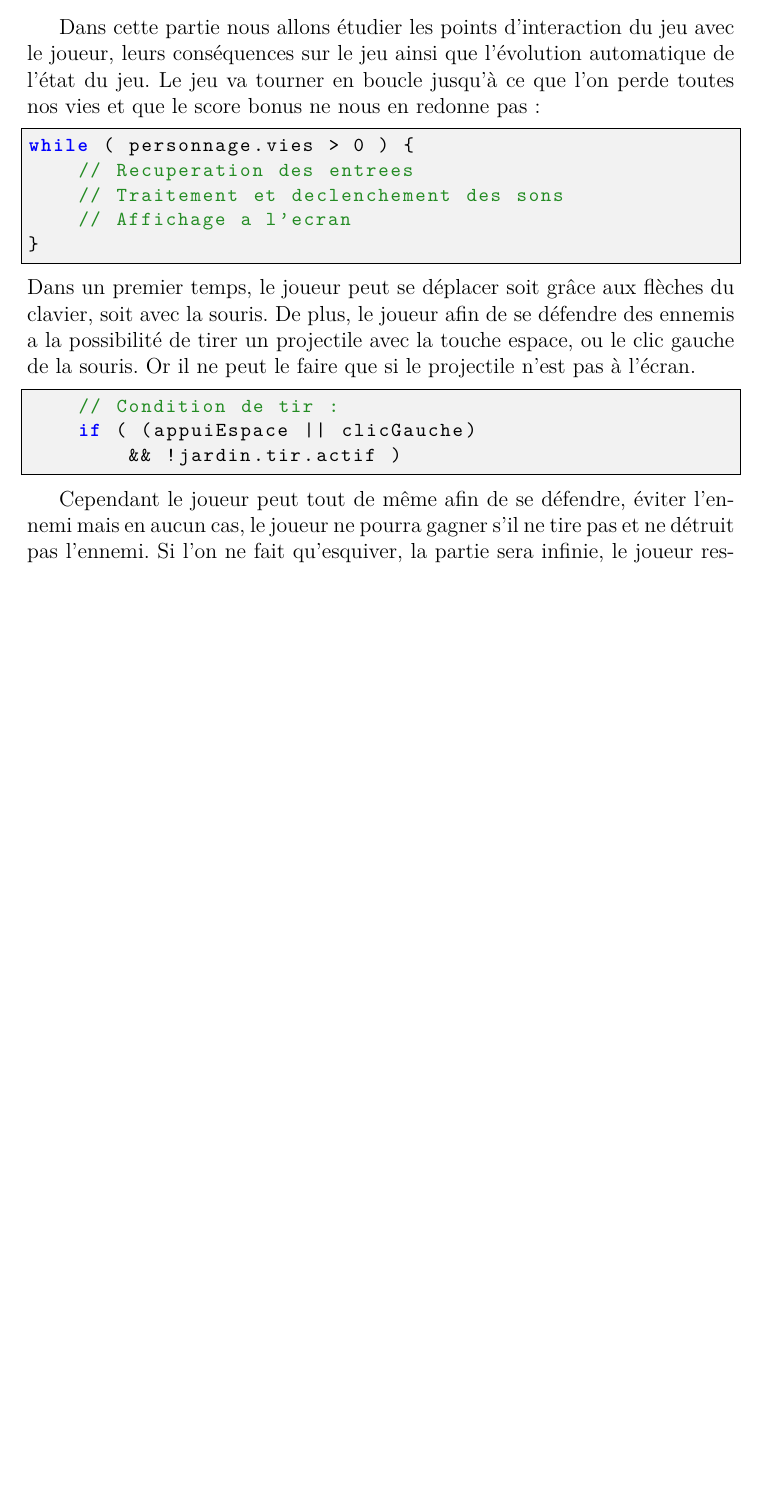
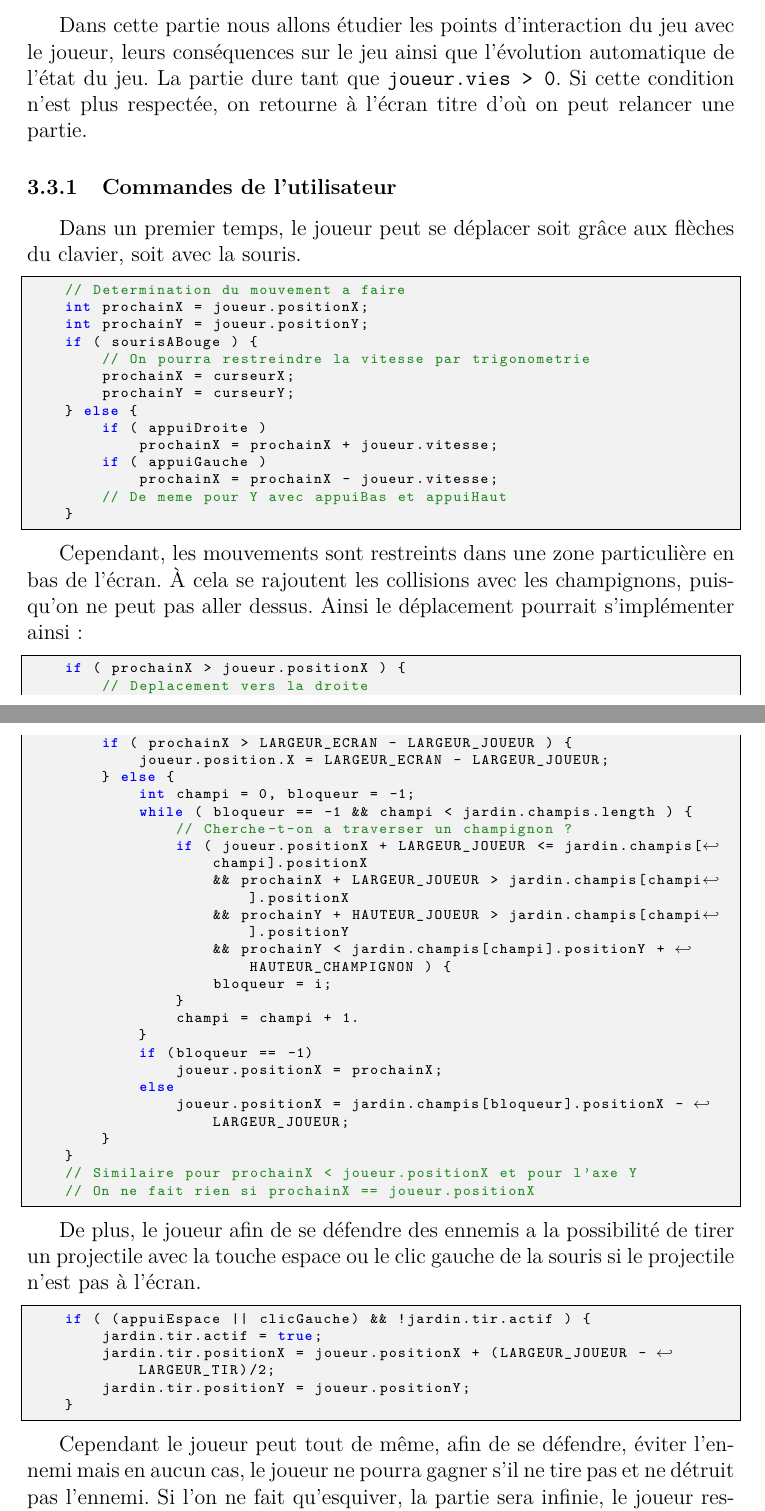
Before and after one commit to Slexis-Works/PIIL, a LaTeX document (rapport.tex, which reads rapport-jeu2.tex): part of page 15 of 17 before the commit and two parts of pages 14 and 15 of 17 after it, the two joined at a grey line, cut so that both start at the same text, the shorter picture padded with empty space. Compiled offline with pdfLaTeX.

Commit message:
Réduction de la taille des codes et ajouts de détails dans le rapport sur Cenipede

```diff
--- a/rapport-jeu2.tex
+++ b/rapport-jeu2.tex
@@ -83,22 +78,66 @@ Ensuite à chaque début de partie, le joueur à devant lui, sur la  \texttt{Zon
 
 \subsection{Évolution de l'état du jeu}
 
-Dans cette partie nous allons étudier les points d'interaction du jeu avec le joueur, leurs conséquences sur le jeu ainsi que l'évolution automatique de l'état du jeu.
-Le jeu va tourner en boucle jusqu'à ce que l'on perde toutes nos vies et que le score bonus ne nous en redonne pas :
+Dans cette partie nous allons étudier les points d'interaction du jeu avec le joueur, leurs conséquences sur le jeu ainsi que l'évolution automatique de l'état du jeu. La partie dure tant que \texttt{joueur.vies > 0}. Si cette condition n'est plus respectée, on retourne à l'écran titre d'où on peut relancer une partie.
+
+\subsubsection{Commandes de l'utilisateur}
+Dans un premier temps, le joueur peut se déplacer soit grâce aux flèches du clavier, soit avec la souris.
 \begin{lstlisting}
-while ( personnage.vies > 0 ) {
-	// Recuperation des entrees
-	// Traitement et declenchement des sons
-	// Affichage a l'ecran
-}
-\end{lstlisting}
-Dans un premier temps, le joueur peut se déplacer soit grâce aux flèches du clavier, soit avec la souris. De plus, le joueur afin de se défendre des ennemis a la possibilité de tirer un projectile avec la touche espace, ou le clic gauche de la souris. Or il ne peut le faire que si le projectile n'est pas à l'écran.
-\begin{lstlisting}
-	// Condition de tir :
-	if ( (appuiEspace || clicGauche)
-		&& !jardin.tir.actif )
+	// Determination du mouvement a faire
+	int prochainX = joueur.positionX;
+	int prochainY = joueur.positionY;
+	if ( sourisABouge ) {
+		// On pourra restreindre la vitesse par trigonometrie
+		prochainX = curseurX;
+		prochainY = curseurY;
+	} else {
+		if ( appuiDroite )
+			prochainX = prochainX + joueur.vitesse;
+		if ( appuiGauche )
+			prochainX = prochainX - joueur.vitesse;
+		// De meme pour Y avec appuiBas et appuiHaut
+	}
 \end{lstlisting}
 
-Cependant le joueur peut tout de même afin de se défendre, éviter l'ennemi mais en aucun cas, le joueur ne pourra gagner s'il ne tire pas et ne détruit pas l'ennemi. Si l'on ne fait qu'esquiver, la partie sera infinie, le joueur restant toujours bloqué au même niveau. De plus, si le joueur rentre en contact avec un des ennemis, alors le joueur perdra une vie. Un bonus sera ensuite attribué en fonction des champignons sur le plateau (5 pour chaque vénéneux ou abîmé), les champignons vénéneux redeviendront sains et 5 champignons sains supplémentaires apparaîtront. Si le joueur possède encore une vie après cela, alors le niveau recommencera.
+Cependant, les mouvements sont restreints dans une zone particulière en bas de l'écran. À cela se rajoutent les collisions avec les champignons, puisqu'on ne peut pas aller dessus. Ainsi le déplacement pourrait s'implémenter ainsi :
+\begin{lstlisting}
+	if ( prochainX > joueur.positionX ) {
+		// Deplacement vers la droite
+		if ( prochainX > LARGEUR_ECRAN - LARGEUR_JOUEUR ) {
+			joueur.position.X = LARGEUR_ECRAN - LARGEUR_JOUEUR;
+		} else {
+			int champi = 0, bloqueur = -1;
+			while ( bloqueur == -1 && champi < jardin.champis.length ) {
+				// Cherche-t-on a traverser un champignon ?
+				if ( joueur.positionX + LARGEUR_JOUEUR <= jardin.champis[champi].positionX
+					&& prochainX + LARGEUR_JOUEUR > jardin.champis[champi].positionX
+					&& prochainY + HAUTEUR_JOUEUR > jardin.champis[champi].positionY
+					&& prochainY < jardin.champis[champi].positionY + HAUTEUR_CHAMPIGNON ) {
+					bloqueur = i;
+				}
+				champi = champi + 1.
+			}
+			if (bloqueur == -1)
+				joueur.positionX = prochainX;
+			else
+				joueur.positionX = jardin.champis[bloqueur].positionX - LARGEUR_JOUEUR;
+		}
+	}
+	// Similaire pour prochainX < joueur.positionX et pour l'axe Y
+	// On ne fait rien si prochainX == joueur.positionX
+\end{lstlisting}
+
+De plus, le joueur afin de se défendre des ennemis a la possibilité de tirer un projectile avec la touche espace ou le clic gauche de la souris si le projectile n'est pas à l'écran.
+\begin{lstlisting}
+	if ( (appuiEspace || clicGauche) && !jardin.tir.actif ) {
+		jardin.tir.actif = true;
+		jardin.tir.positionX = joueur.positionX + (LARGEUR_JOUEUR - LARGEUR_TIR)/2;
+		jardin.tir.positionY = joueur.positionY;
+	}
+\end{lstlisting}
+
+Cependant le joueur peut tout de même, afin de se défendre, éviter l'ennemi mais en aucun cas, le joueur ne pourra gagner s'il ne tire pas et ne détruit pas l'ennemi. Si l'on ne fait qu'esquiver, la partie sera infinie, le joueur restant toujours bloqué au même niveau. De plus, si le joueur rentre en contact avec un des ennemis, alors le joueur perdra une vie. Un bonus sera ensuite attribué en fonction des champignons sur le plateau (5 pour chaque vénéneux ou abîmé), les champignons vénéneux redeviendront sains et 5 champignons sains supplémentaires apparaîtront. Si le joueur possède encore une vie après cela, alors le niveau recommencera.
+
+\subsubsection{Évolution automatique du jeu}
 
 Si le projectile tiré rentre en contact avec un ennemi, alors l'ennemi meurt et le joueur gagne des points en fonction de l'ennemi tué. Si le joueur tue une partie du corps du centipède, celle-ci se transforme alors en champignon sur la position de sa mort et rapporte au joueur 10 points. Si le joueur touche la tête du centipède alors il gagne 100 points et transforme la tête du centipède en champignon. Si le joueur tue une araignée, celui-ci peut être récompensé en fonction des risques qu'il a pris pour tuer celle-ci. En effet, si le joueur tue l'araignée à une distance très proche de celle-ci alors il gagnera 900 points, à une distance moyenne il gagnera 600 points, et a une distance éloignée il gagnera 300 points. Le joueur peut également tuer les champignons qui possèdent chacun 4 points de vie. Il faut donc 4 tirs de la part du joueur afin de détruire un champignon. De plus les champignons ont une certaines visées stratégiques, car l'utilisateur peut les utiliser pour diriger le centipède là où il le veut et donc le tuer plus facilement. Le joueur peut tuer le scorpion qui rend les champignons vénéneux. Si le joueur y arrive alors il est récompensé par 1000 points. Le joueur peut aussi tuer une puce, ce qui lui rapporte 200 points. Cette puce apparaît seulement si il y a moins de 5 champignons dans la zone de déplacement du joueur. Elle apparaît aléatoirement en une position \emph{x} de la grille et  descend jusqu'en bas du tableau, en déposant des champignons aléatoirement en \emph{y}. De plus, un scorpion apparaît aléatoirement à partir d'un certain niveau et se déplace sur une ligne en rendant les champignons vénéneux. Dès lors si le centipède touche un des champignons vénéneux alors celui-ci descendra en ligne droite jusqu'à la zone du joueur. Ce qui rend le jeu encore plus difficile et ardu.
--- a/rapport.tex
+++ b/rapport.tex
@@ -25,7 +25,7 @@
 	tabsize=4,
 	rulecolor=,
 	language=Java,
-	basicstyle=\small\ttfamily,
+	basicstyle=\scriptsize\ttfamily,
 	upquote=false,
 	aboveskip={.5\baselineskip},
 	columns=fixed,
```
Also changed, not shown: rapport-jeu2.tex (19 more changed lines).
